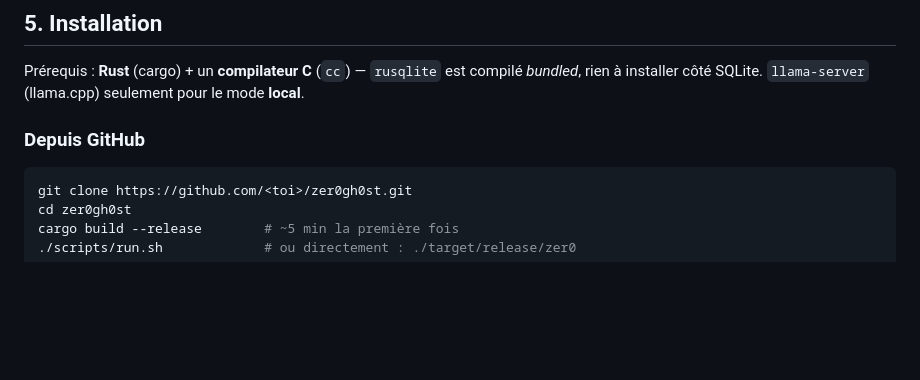
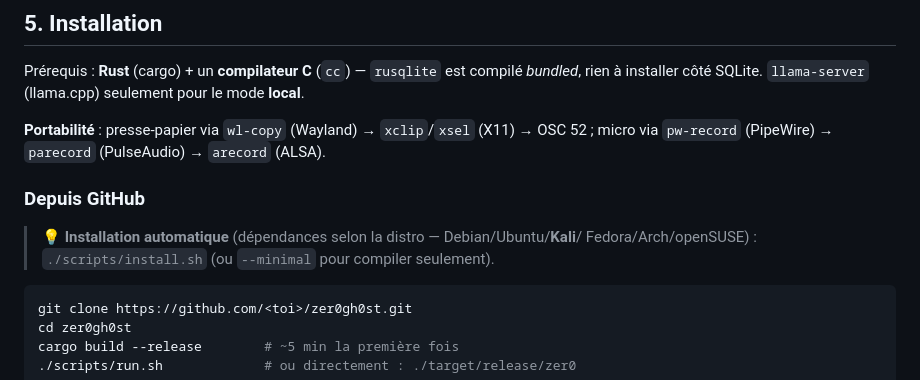
Before and after one commit to Richerrail/zer0gh0st, a Markdown page: README.md, the part around the change. Rendered like a GitHub page; blank space fills up the shorter version.

Commit message:
docs: mention install.sh + fix package.sh (sed multi-ligne, screenshot)

````diff
--- a/README.md
+++ b/README.md
@@ -134,7 +134,13 @@ Détail complet du modèle de menace : [`SAFETY.md`](./SAFETY.md).
 Prérequis : **Rust** (cargo) + un **compilateur C** (`cc`) — `rusqlite` est compilé *bundled*,
 rien à installer côté SQLite. `llama-server` (llama.cpp) seulement pour le mode **local**.
 
+**Portabilité** : presse-papier via `wl-copy` (Wayland) → `xclip`/`xsel` (X11) → OSC 52 ;
+micro via `pw-record` (PipeWire) → `parecord` (PulseAudio) → `arecord` (ALSA).
+
 ### Depuis GitHub
+
+> 💡 **Installation automatique** (dépendances selon la distro — Debian/Ubuntu/**Kali**/
+> Fedora/Arch/openSUSE) : `./scripts/install.sh` (ou `--minimal` pour compiler seulement).
 
 ```bash
 git clone https://github.com/<toi>/zer0gh0st.git
````
Also changed, not shown: CHANGELOG.md (+9 -0 lines).
